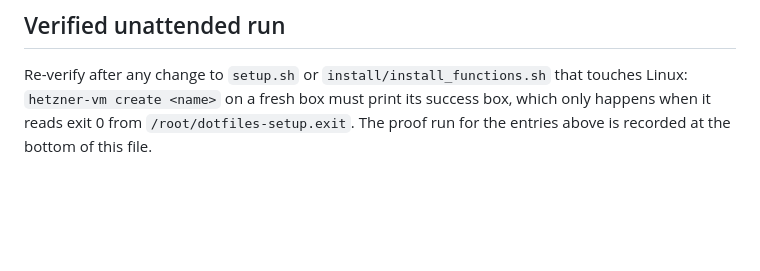
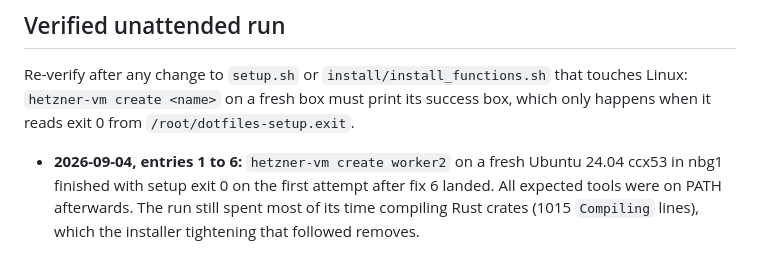
Before and after one commit to vmasrani/dotfiles, a Markdown page: install/BOOTSTRAP-FAILURES.md, the part around the change. GitHub-like rendering; blank space fills up the shorter version.

Commit message:
record the first passing unattended bootstrap proof in BOOTSTRAP-FAILURES.md
Claude-Session: https://claude.ai/code/session_01AeN55GoCoTRrqzY7m5askN

```diff
--- a/install/BOOTSTRAP-FAILURES.md
+++ b/install/BOOTSTRAP-FAILURES.md
@@ -111,5 +111,10 @@ Rules for the fix, not the workaround:
 Re-verify after any change to `setup.sh` or `install/install_functions.sh`
 that touches Linux: `hetzner-vm create <name>` on a fresh box must print its
 success box, which only happens when it reads exit 0 from
-`/root/dotfiles-setup.exit`. The proof run for the entries above is recorded
-at the bottom of this file.
+`/root/dotfiles-setup.exit`.
+
+- **2026-09-04, entries 1 to 6:** `hetzner-vm create worker2` on a fresh
+  Ubuntu 24.04 ccx53 in nbg1 finished with setup exit 0 on the first attempt
+  after fix 6 landed. All expected tools were on PATH afterwards. The run still
+  spent most of its time compiling Rust crates (1015 `Compiling` lines), which
+  the installer tightening that followed removes.
```
